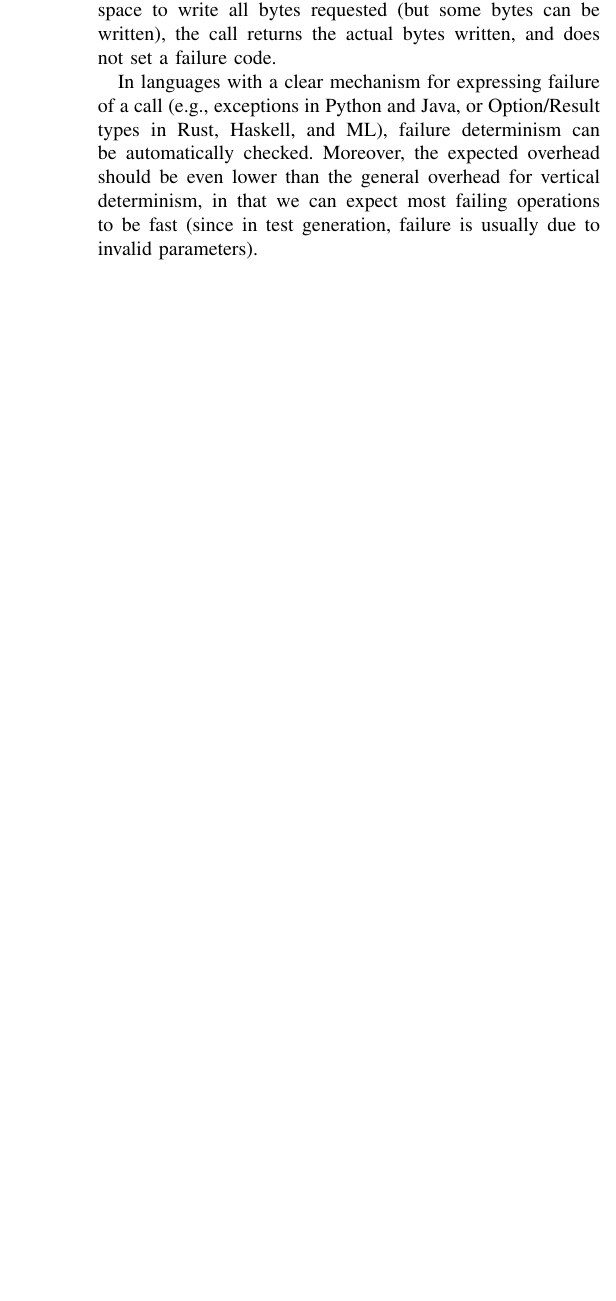
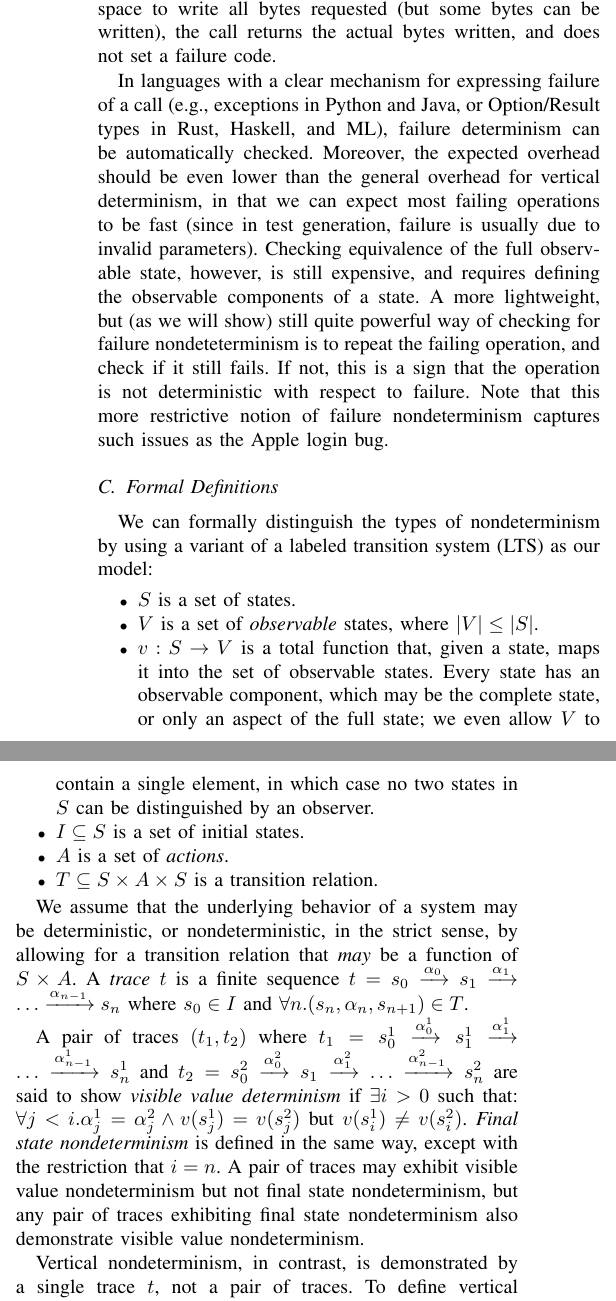
Before and after one commit to agroce/determinismpaper, a LaTeX paper (determinism.tex, which reads concepts.tex): part of one column of page 4 of 13 before the commit and two parts of the columns of page 4 of 13 after it, the two joined at a grey line, cut so that both start at the same text, the shorter picture padded with empty space. The pictures show the PDF file currentdraft.pdf that the author committed with the source.

Commit message:
formalism

```diff
--- a/concepts.tex
+++ b/concepts.tex
@@ -157,6 +157,62 @@ Haskell, and ML), failure determinism can be automatically checked.
 Moreover, the expected overhead should be even lower than the general
 overhead for vertical determinism, in that we can expect most failing
 operations to be fast (since in test generation, failure is usually
-due to invalid parameters).
+due to invalid parameters).  Checking equivalence of the full
+observable state, however, is still expensive, and requires defining
+the observable components of a state.  A more lightweight, but (as we
+will show) still quite powerful way of checking for failure nondeteterminism is to
+repeat the failing operation, and check if it still fails.  If not,
+this is a sign that the operation is not deterministic with respect to
+failure.  Note that this more restrictive notion of failure
+nondeterminism captures such issues as the Apple login bug.
 
 \subsection{Formal Definitions}
+
+We can formally distinguish the types of nondeterminism by using a
+variant of a labeled transition system (LTS) as our model:
+
+\begin{itemize}
+\item $S$ is a set of states.
+\item $V$ is a set of \emph{observable} states, where $|V| \leq |S|$.
+\item $v: S \rightarrow V$ is a total function that, given a state, maps it
+  into the set of observable states.  Every state has an observable
+  component, which may be the complete state, or only an aspect of the
+  full state; we even allow $V$ to contain a
+  single element, in which case no two states in $S$ can be
+  distinguished by an observer.
+\item $I \subseteq S$ is a set of initial states.
+\item $A$ is a set of \emph{actions}.
+\item $T \subseteq S \times A \times S$ is a transition relation.
+\end{itemize}
+
+We assume that the underlying behavior of a system may be
+deterministic, or nondeterministic, in the strict sense, by allowing
+for a transition relation that \emph{may} be a function of
+$S \times A$.  A \emph{trace} $t$ is a finite sequence $t = s_0
+\xrightarrow[]{\alpha_0} s_1 \xrightarrow[]{\alpha_1} \ldots
+\xrightarrow[]{\alpha_{n-1}} s_n$ where $s_0 \in I$ and $\forall n
+. (s_n, \alpha_n, s_{n+1}) \in T$.
+
+A pair of traces $(t_1, t_2)$ where $t_1 = s^1_0
+\xrightarrow[]{\alpha^1_0} s^1_1 \xrightarrow[]{\alpha^1_1} \ldots
+\xrightarrow[]{\alpha^1_{n-1}} s^1_n$ and $t_2 = s^2_0
+\xrightarrow[]{\alpha^2_0} s_1 \xrightarrow[]{\alpha^2_1} \ldots
+\xrightarrow[]{\alpha^2_{n-1}} s^2_n$ are said to show \emph{visible value
+  determinism} if $\exists i > 0$ such that: $\forall j < i . \alpha^1_j = \alpha^2_j \wedge
+v(s^1_j) = v(s^2_j)$ but $v(s^1_i) \neq v(s^2_i)$.  \emph{Final state
+  nondeterminism} is defined in the same way, except with the
+restriction that $i = n$.  A pair of traces may exhibit visible value
+nondeterminism but not final state nondeterminism, but any pair of
+traces exhibiting final state nondeterminism also demonstrate visible
+value nondeterminism.
+
+Vertical nondeterminism, in contrast, is demonstrated by a single trace
+$t$, not a pair of traces.  To define vertical nondeterminism with
+respect to idempotency, we can
+define $\mathcal{I} \subseteq A$, the set of \emph{idempotent}
+actions.  A trace $t s_0
+\xrightarrow[]{\alpha_0} s_1 \xrightarrow[]{\alpha_1} \ldots
+\xrightarrow[]{\alpha_{n-1}} s_n$ shows \emph{vertical nondeterminism
+  with respect to idempotent operations} if $\exists i < n$ such that
+$\alpha_i \in \mathcal{I} \wedge \alpha_i = \alpha_{i+1}$ and $v(s_i)
+\neq v(s_{i+2})$.
@@ -163,3 +224,9 @@ due to invalid parameters).
+\xrightarrow[]{\alpha_0} (s_1, F_0) \xrightarrow[]{\alpha_1} \ldots
+\xrightarrow[]{\alpha_{n-1}} (s_n, F_n)$ shows \emph{failure
+  nondeterminism} if $\exists i$ such that $F_{i+1}$ (that is,
+$\alpha_i$ \emph{fails}) and either (1) $v(s_{i}) \neq v(s_{i+1})$ or (2)
+$\alpha_i = \alpha_{i+1} \wedge \neg F_{i+2}$.  The second possibility
+captures our more lightweight approach to checking for failure nondeterminism.
 
 \subsection{Nondeterminism and Delta-Debugging}
 
```
Also changed, not shown: determinism.tex (+1 -0 lines), currentdraft.pdf, concepts.tex (7 more changed lines).
